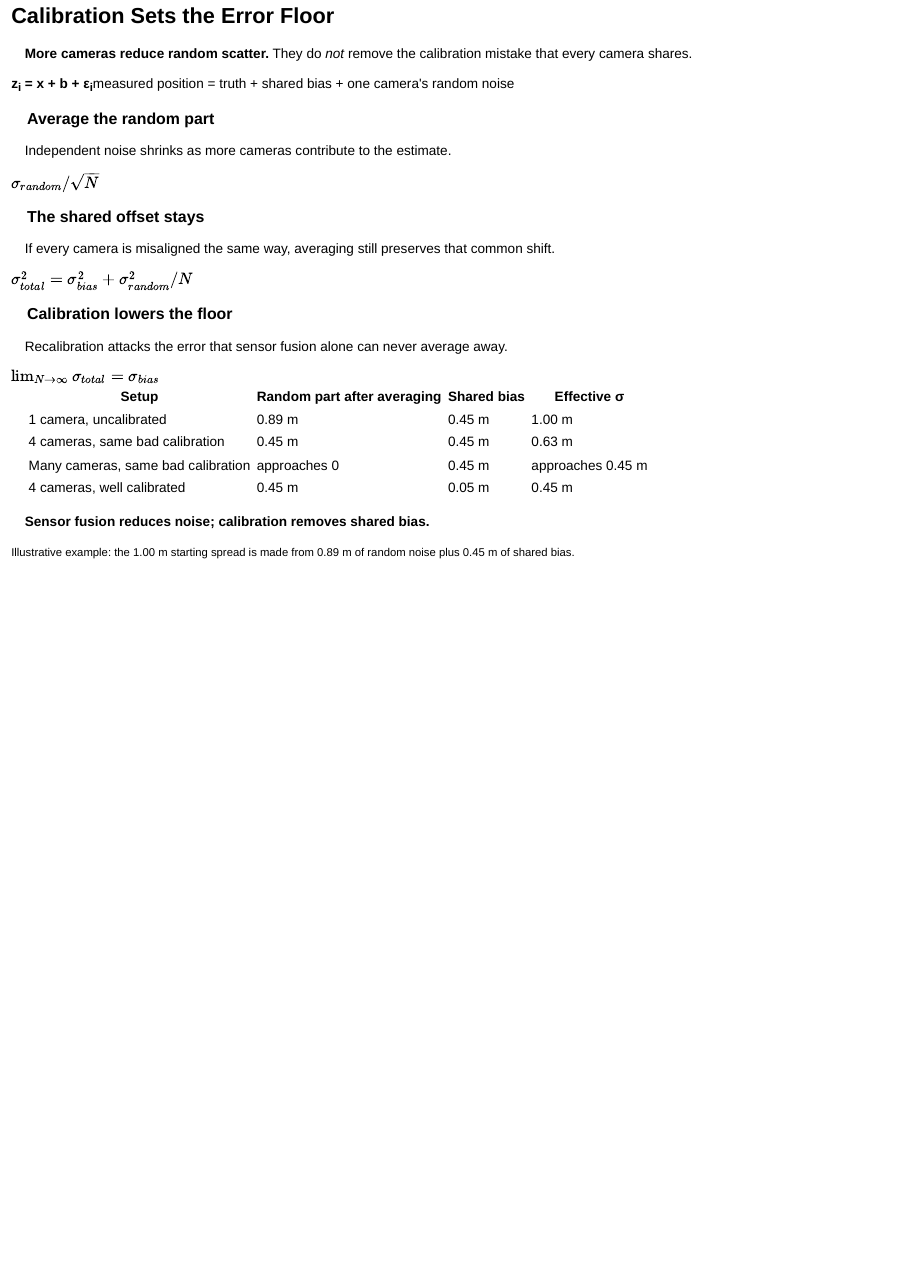
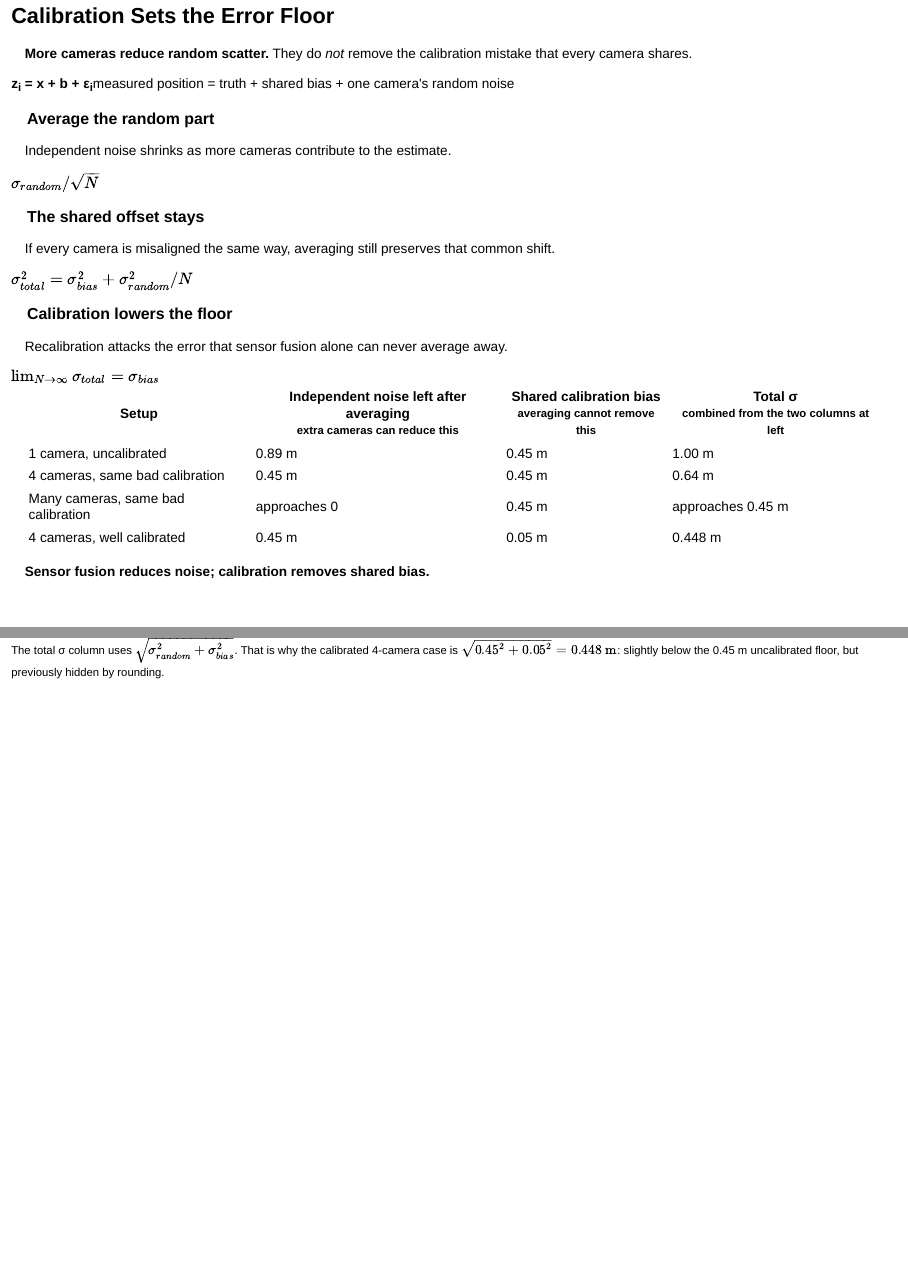
Before and after one commit to crumboe/CyberExplainKalman, a Quarto document (The Machine Mindset.qmd): page 44 of 44 before the commit and pages 44 and 45 of 45 after it, the two joined at a grey line. Rendered offline with R 4.5, knitr and Pandoc in place of Quarto, with nearby package versions; drawn as Slidy slides in place of the format the file asks for.

Commit message:
Clarify calibration slide table
Co-authored-by: crumboe <197406085+crumboe@users.noreply.github.com>

````diff
--- a/The Machine Mindset.qmd
+++ b/The Machine Mindset.qmd
@@ -1129,15 +1129,15 @@ where we now think it is—and how sure we are
 <div><h3>Calibration lowers the floor</h3><p>Recalibration attacks the error that sensor fusion alone can never average away.</p><strong>\(\lim_{N\to\infty}\sigma_{total}=\sigma_{bias}\)</strong></div>
 </div>
 <table class="calibration-table">
-<thead><tr><th>Setup</th><th>Random part after averaging</th><th>Shared bias</th><th>Effective σ</th></tr></thead>
+<thead><tr><th>Setup</th><th>Independent noise left after averaging<br><small>extra cameras can reduce this</small></th><th>Shared calibration bias<br><small>averaging cannot remove this</small></th><th>Total σ<br><small>combined from the two columns at left</small></th></tr></thead>
 <tbody>
 <tr><td>1 camera, uncalibrated</td><td>0.89 m</td><td>0.45 m</td><td>1.00 m</td></tr>
-<tr><td>4 cameras, same bad calibration</td><td>0.45 m</td><td>0.45 m</td><td>0.63 m</td></tr>
+<tr><td>4 cameras, same bad calibration</td><td>0.45 m</td><td>0.45 m</td><td>0.64 m</td></tr>
 <tr><td>Many cameras, same bad calibration</td><td>approaches 0</td><td>0.45 m</td><td>approaches 0.45 m</td></tr>
-<tr class="calibrated-row"><td>4 cameras, well calibrated</td><td>0.45 m</td><td>0.05 m</td><td>0.45 m</td></tr>
+<tr class="calibrated-row"><td>4 cameras, well calibrated</td><td>0.45 m</td><td>0.05 m</td><td>0.448 m</td></tr>
 </tbody>
 </table>
 <p class="calibration-takeaway"><strong>Sensor fusion reduces noise; calibration removes shared bias.</strong></p>
-<small>Illustrative example: the 1.00 m starting spread is made from 0.89 m of random noise plus 0.45 m of shared bias.</small>
+<small>The total σ column uses \(\sqrt{\sigma_{random}^2 + \sigma_{bias}^2}\). That is why the calibrated 4-camera case is \(\sqrt{0.45^2 + 0.05^2} = 0.448\text{ m}\): slightly below the 0.45 m uncalibrated floor, but previously hidden by rounding.</small>
 </div>
 ```
````
